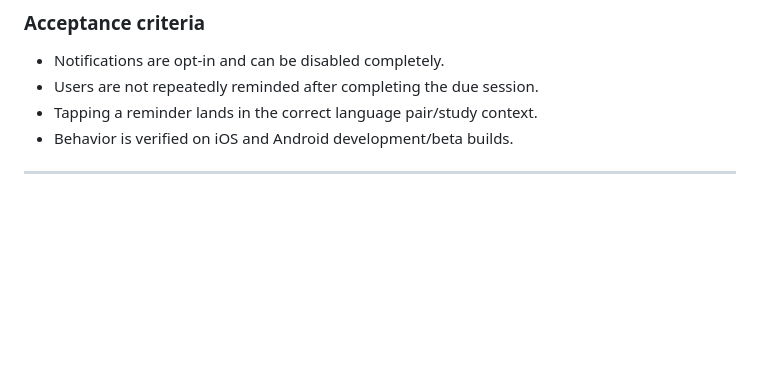
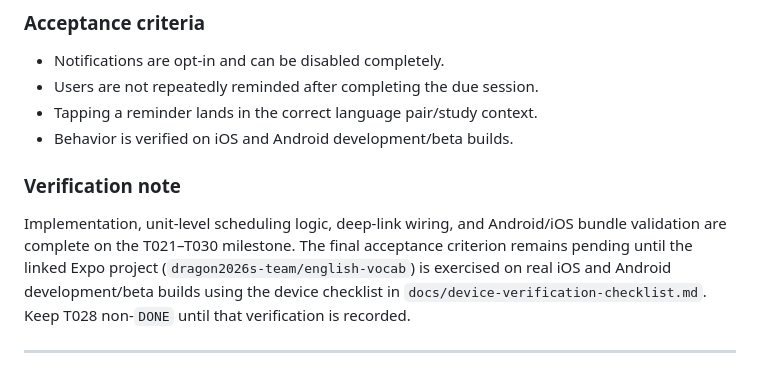
Before and after one commit to addvaluewithai-hub/english-vocab-game, a Markdown page: Tasks/05-learning-intelligence.md, the part around the change. Drawn GitHub-style; blank space fills up the shorter version.

Commit message:
docs: record pending device verification for T028

```diff
--- a/Tasks/05-learning-intelligence.md
+++ b/Tasks/05-learning-intelligence.md
@@ -102,6 +102,9 @@ Goal: make the app meaningfully better at long-term retention without losing the
 - Tapping a reminder lands in the correct language pair/study context.
 - Behavior is verified on iOS and Android development/beta builds.
 
+### Verification note
+Implementation, unit-level scheduling logic, deep-link wiring, and Android/iOS bundle validation are complete on the T021–T030 milestone. The final acceptance criterion remains pending until the linked Expo project (`dragon2026s-team/english-vocab`) is exercised on real iOS and Android development/beta builds using the device checklist in `docs/device-verification-checklist.md`. Keep T028 non-`DONE` until that verification is recorded.
+
 ---
 
 ## T029 — Adaptive card enrichment rules by vocabulary/sense type
```
